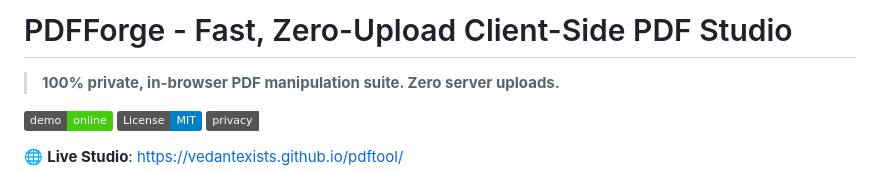
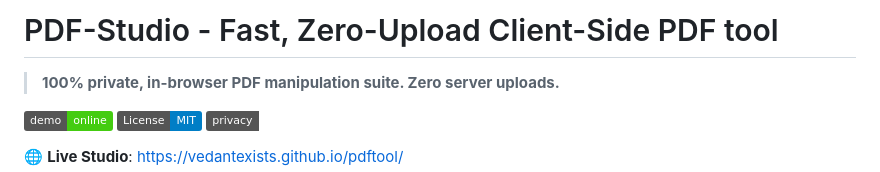
Before and after one commit to vedantexists/pdf-studio, a Markdown page: README.md, the part around the change. GitHub-like rendering; badges without logos.

Commit message:
Update project name from PDFForge to PDF-Studio

```diff
--- a/README.md
+++ b/README.md
@@ -1,4 +1,4 @@
-# PDFForge - Fast, Zero-Upload Client-Side PDF Studio
+# PDF-Studio - Fast, Zero-Upload Client-Side PDF tool
 
 > **100% private, in-browser PDF manipulation suite. Zero server uploads.**
 
```
